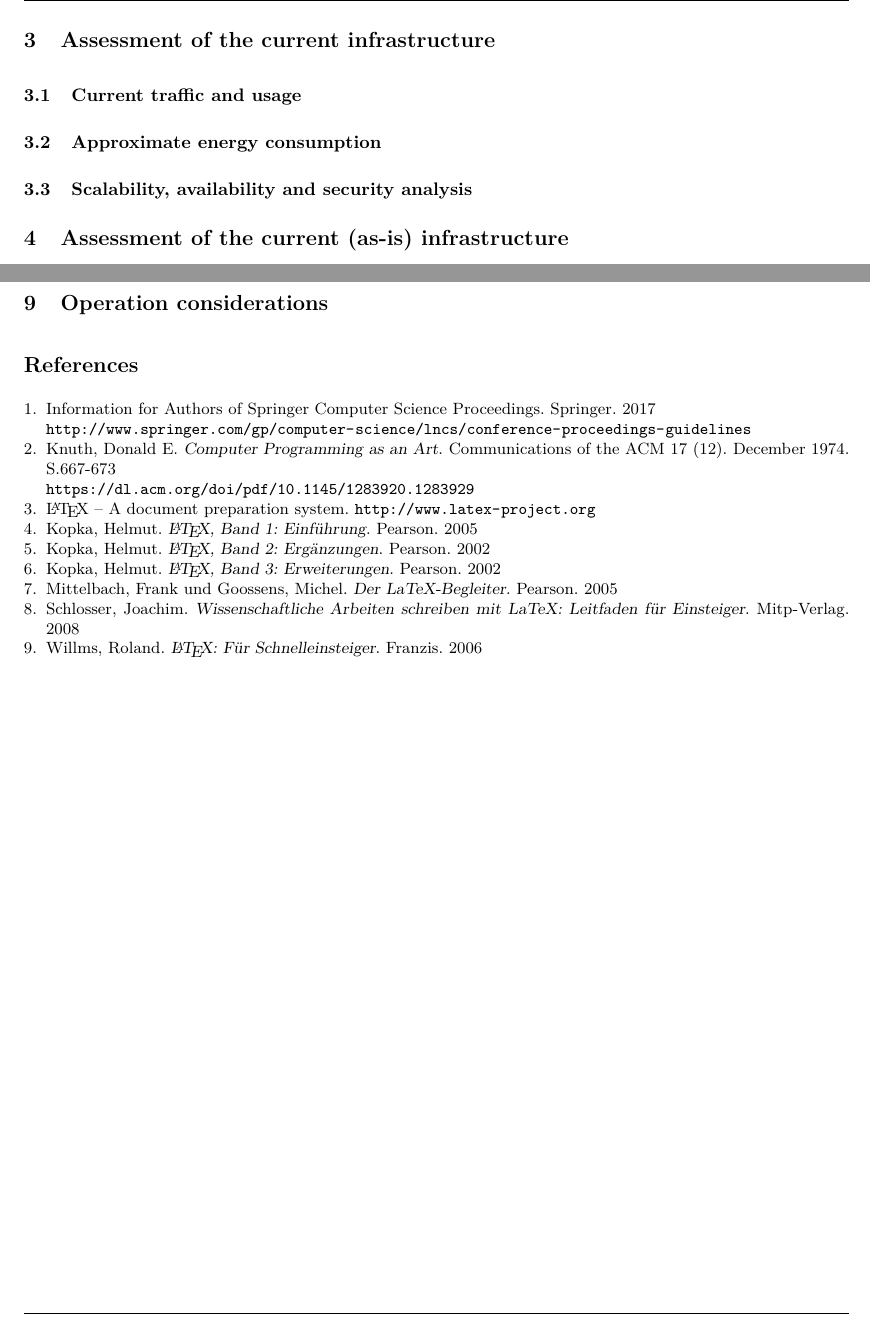
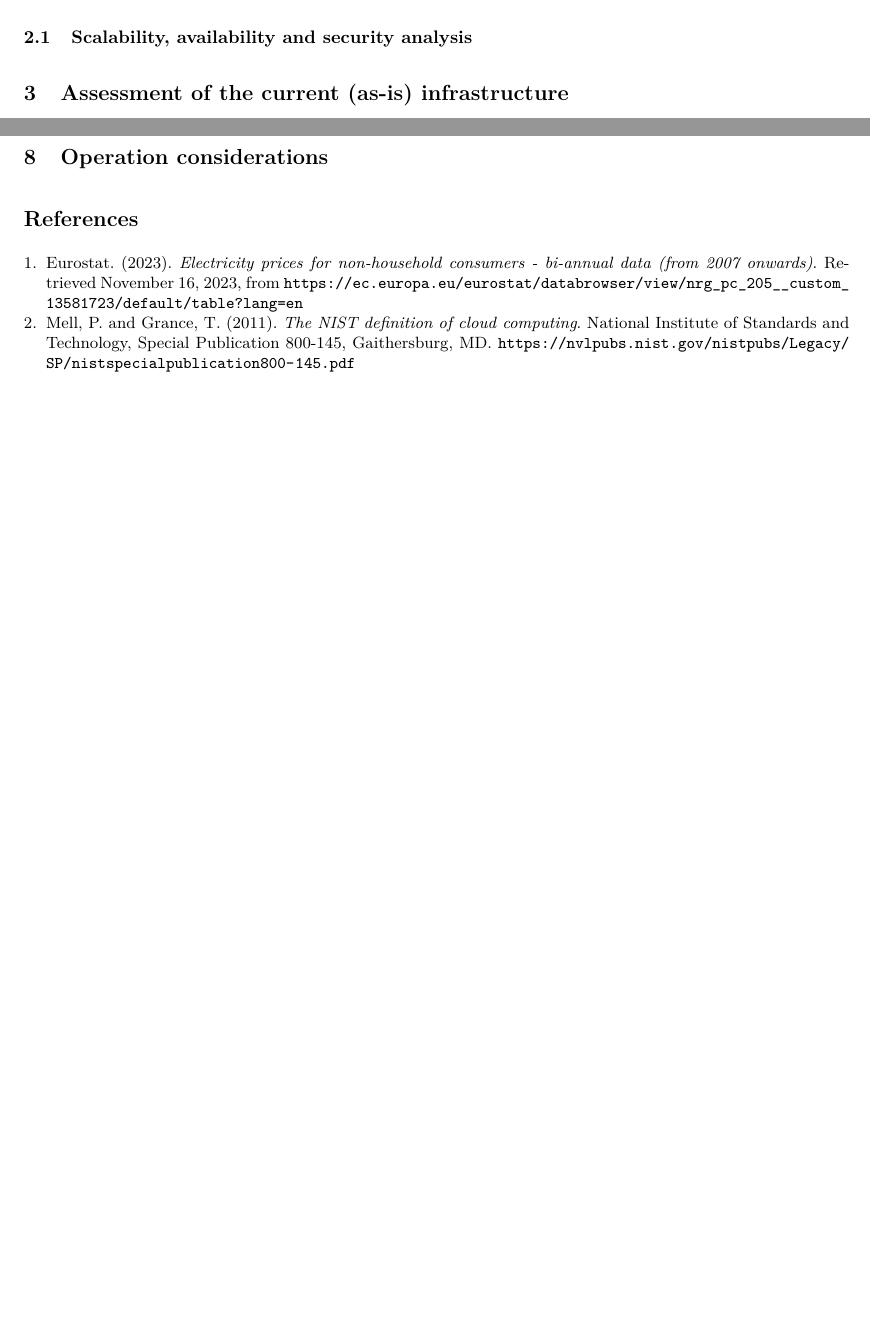
Before and after one commit to Helly2010/Cloud-Computing-Project, a LaTeX paper (final_report/milestone_1.tex): two parts of pages 2 and 7 of 7, joined at a grey line, cut at the place of the change, the shorter picture padded with empty space. Compiled offline with pdfLaTeX.

Commit message:
added bibliography and changed structure little bit

```diff
--- a/final_report/milestone_1.tex
+++ b/final_report/milestone_1.tex
@@ -140,13 +140,6 @@ LowTech GmbH has seven departments with all of their infrastructure hosted on pr
 \section{Objectives of the technological transformation}
 
 The main high level objective is to migrate the current infrastructure into a private-cloud context, meaning that we are going to rent server space and manage only the software components of the technology stack. The hardware maintenance and provisioning will be handled by a third party. We expect to have an improvement in performance just by the fact that we will be using newer/faster technologies, nevertheless, we expect at least parity with the current implementation.
-
-
-\section{Assessment of the current infrastructure}
-
-\subsection{Current traffic and usage}
-
-\subsection{Approximate energy consumption}
 
 \subsection{Scalability, availability and security analysis}
 
@@ -402,26 +395,14 @@ In this step we perform the following tasks:
 
 \begin{thebibliography}{5}
 
-  \bibitem{SpringerWeb}
-  Information for Authors of Springer Computer Science Proceedings. Springer. 2017\\
-  \url{http://www.springer.com/gp/computer-science/lncs/conference-proceedings-guidelines}
-  \bibitem{Knuth1974}
-  Knuth, Donald~E. \textsl{Computer Programming as an Art}. Communications of the ACM 17 (12). December 1974. S.667-673\\
-  \url{https://dl.acm.org/doi/pdf/10.1145/1283920.1283929}
-  \bibitem{LaTeXWeb}
-  \LaTeX\ -- A document preparation system.
-  \url{http://www.latex-project.org}
-  \bibitem{LaTeXKopka1}
-  Kopka, Helmut. \textsl{\LaTeX, Band 1: Einführung}. Pearson. 2005
-  \bibitem{LaTeXKopka2}
-  Kopka, Helmut. \textsl{\LaTeX, Band 2: Ergänzungen}. Pearson. 2002
-  \bibitem{LaTeXKopka3}
-  Kopka, Helmut. \textsl{\LaTeX, Band 3: Erweiterungen}. Pearson. 2002
-  \bibitem{LaTeXBegleiter}
-  Mittelbach, Frank und Goossens, Michel. \textsl{Der LaTeX-Begleiter}. Pearson. 2005
-  \bibitem{LaTeXWissenschaftlich}
-  Schlosser, Joachim. \textsl{Wissenschaftliche Arbeiten schreiben mit LaTeX: Leitfaden für Einsteiger}. Mitp-Verlag. 2008
-  \bibitem{LaTeXSchnelleinsteiger}
-  Willms, Roland. \textsl{\LaTeX: Für Schnelleinsteiger}. Franzis. 2006
-\end{thebibliography}
+  \bibitem{eurostat2023}
+  Eurostat. (2023). \textit{Electricity prices for non-household consumers - bi-annual data (from 2007 onwards)}. Retrieved November 16, 2023, from \url{https://ec.europa.eu/eurostat/databrowser/view/nrg_pc_205__custom_13581723/default/table?lang=en}
+
+  \bibitem{mell2011nist}
+  Mell, P. and Grance, T. (2011).
+  \emph{The NIST definition of cloud computing}.
+  National Institute of Standards and Technology, Special Publication 800-145, Gaithersburg, MD.
+  \url{https://nvlpubs.nist.gov/nistpubs/Legacy/SP/nistspecialpublication800-145.pdf}
+
+  \end{thebibliography}
 \end{document}
```
Also changed, not shown: final_report/milestone_1.pdf.
